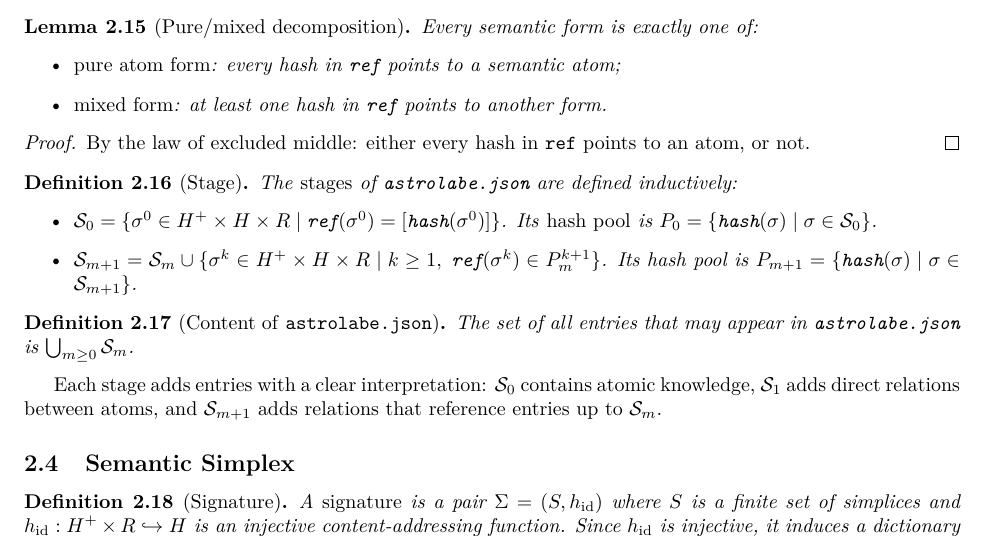
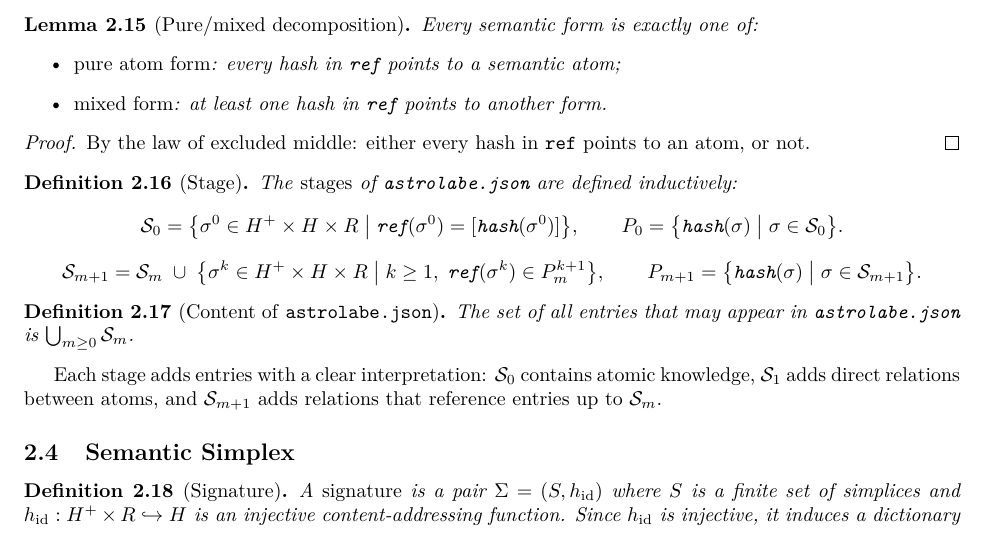
Before and after one commit to MathNetwork/Astrolabe, a LaTeX paper (paper/main.tex, which reads paper/sections/foundations.tex): part of page 8 of 29, cut so that both start at the same text. Compiled offline with pdfLaTeX.

Commit message:
paper §2.3: display Stage and hash pool definitions as math display equations
Co-Authored-By: Claude Opus 4.6 (1M context) <noreply@anthropic.com>

```diff
--- a/paper/sections/foundations.tex
+++ b/paper/sections/foundations.tex
@@ -180,10 +180,16 @@ By the law of excluded middle: either every hash in $\texttt{ref}$ points to an
 \begin{definition}[Stage]
 \label{def:stage}
 The \emph{stages} of \texttt{astrolabe.json} are defined inductively:
-\begin{itemize}
-\item $\mathcal{S}_0 = \{\sigma^0 \in H^+ \times H \times R \mid \texttt{ref}(\sigma^0) = [\texttt{hash}(\sigma^0)]\}$. Its \emph{hash pool} is $P_0 = \{\texttt{hash}(\sigma) \mid \sigma \in \mathcal{S}_0\}$.
-\item $\mathcal{S}_{m+1} = \mathcal{S}_m \cup \{\sigma^k \in H^+ \times H \times R \mid k \geq 1,\; \texttt{ref}(\sigma^k) \in P_m^{k+1}\}$. Its hash pool is $P_{m+1} = \{\texttt{hash}(\sigma) \mid \sigma \in \mathcal{S}_{m+1}\}$.
-\end{itemize}
+\[
+\mathcal{S}_0 = \bigl\{\sigma^0 \in H^+ \times H \times R \;\big|\; \texttt{ref}(\sigma^0) = [\texttt{hash}(\sigma^0)]\bigr\},
+\qquad
+P_0 = \bigl\{\texttt{hash}(\sigma) \;\big|\; \sigma \in \mathcal{S}_0\bigr\}.
+\]
+\[
+\mathcal{S}_{m+1} = \mathcal{S}_m \;\cup\; \bigl\{\sigma^k \in H^+ \times H \times R \;\big|\; k \geq 1,\; \texttt{ref}(\sigma^k) \in P_m^{k+1}\bigr\},
+\qquad
+P_{m+1} = \bigl\{\texttt{hash}(\sigma) \;\big|\; \sigma \in \mathcal{S}_{m+1}\bigr\}.
+\]
 \end{definition}
 
 \begin{definition}[Content of \texttt{astrolabe.json}]
```
